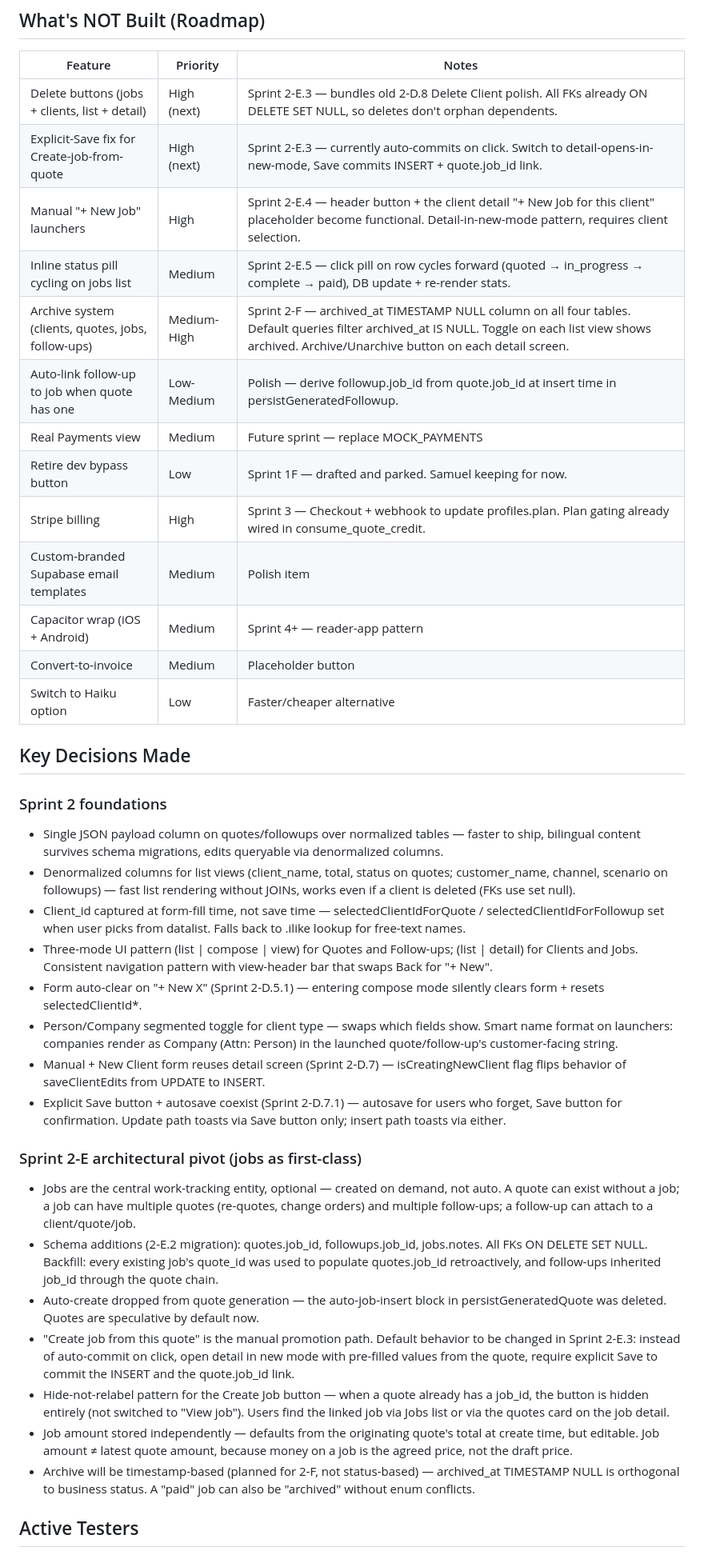
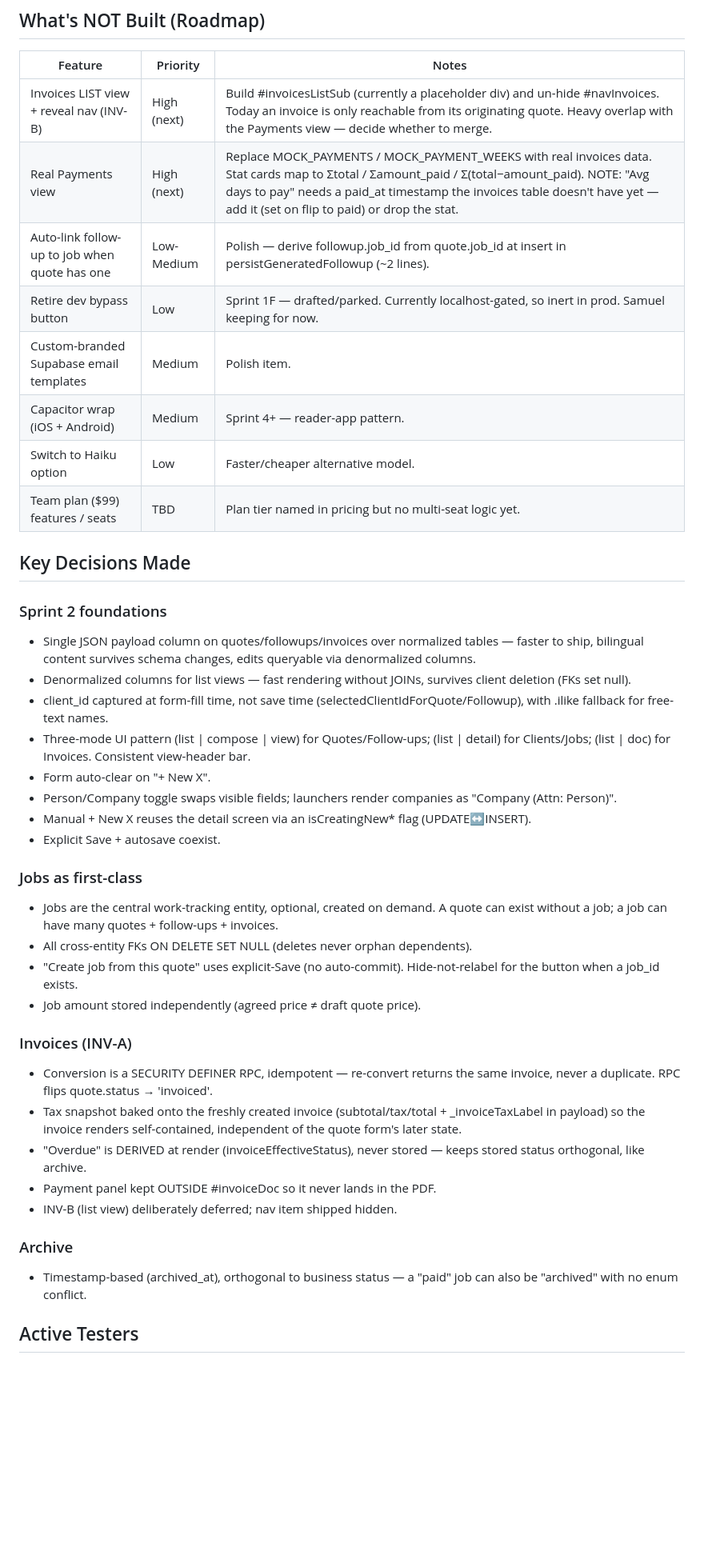
Before and after one commit to Samuelsaenz1996/TradeDeck, a Markdown page: TRADEDECK.md, the part around one of its changes. Shown at 80% size. Rendered like a GitHub page; blank space fills up the shorter version.

```diff
--- a/TRADEDECK.md
+++ b/TRADEDECK.md
@@ -168,40 +180,42 @@ clients (top-level: people and companies)
 
 | Feature | Priority | Notes |
 |---|---|---|
-| Delete buttons (jobs + clients, list + detail) | High (next) | Sprint 2-E.3 — bundles old 2-D.8 Delete Client polish. All FKs already ON DELETE SET NULL, so deletes don't orphan dependents. |
-| Explicit-Save fix for Create-job-from-quote | High (next) | Sprint 2-E.3 — currently auto-commits on click. Switch to detail-opens-in-new-mode, Save commits INSERT + quote.job_id link. |
-| Manual "+ New Job" launchers | High | Sprint 2-E.4 — header button + the client detail "+ New Job for this client" placeholder become functional. Detail-in-new-mode pattern, requires client selection. |
-| Inline status pill cycling on jobs list | Medium | Sprint 2-E.5 — click pill on row cycles forward (quoted → in_progress → complete → paid), DB update + re-render stats. |
-| Archive system (clients, quotes, jobs, follow-ups) | Medium-High | Sprint 2-F — archived_at TIMESTAMP NULL column on all four tables. Default queries filter archived_at IS NULL. Toggle on each list view shows archived. Archive/Unarchive button on each detail screen. |
-| Auto-link follow-up to job when quote has one | Low-Medium | Polish — derive followup.job_id from quote.job_id at insert time in persistGeneratedFollowup. |
-| Real Payments view | Medium | Future sprint — replace MOCK_PAYMENTS |
-| Retire dev bypass button | Low | Sprint 1F — drafted and parked. Samuel keeping for now. |
-| Stripe billing | High | Sprint 3 — Checkout + webhook to update profiles.plan. Plan gating already wired in consume_quote_credit. |
-| Custom-branded Supabase email templates | Medium | Polish item |
-| Capacitor wrap (iOS + Android) | Medium | Sprint 4+ — reader-app pattern |
-| Convert-to-invoice | Medium | Placeholder button |
-| Switch to Haiku option | Low | Faster/cheaper alternative |
+| Invoices LIST view + reveal nav (INV-B) | High (next) | Build #invoicesListSub (currently a placeholder div) and un-hide #navInvoices. Today an invoice is only reachable from its originating quote. Heavy overlap with the Payments view — decide whether to merge. |
+| Real Payments view | High (next) | Replace MOCK_PAYMENTS / MOCK_PAYMENT_WEEKS with real invoices data. Stat cards map to Σtotal / Σamount_paid / Σ(total−amount_paid). NOTE: "Avg days to pay" needs a paid_at timestamp the invoices table doesn't have yet — add it (set on flip to paid) or drop the stat. |
+| Auto-link follow-up to job when quote has one | Low-Medium | Polish — derive followup.job_id from quote.job_id at insert in persistGeneratedFollowup (~2 lines). |
+| Retire dev bypass button | Low | Sprint 1F — drafted/parked. Currently localhost-gated, so inert in prod. Samuel keeping for now. |
+| Custom-branded Supabase email templates | Medium | Polish item. |
+| Capacitor wrap (iOS + Android) | Medium | Sprint 4+ — reader-app pattern. |
+| Switch to Haiku option | Low | Faster/cheaper alternative model. |
+| Team plan ($99) features / seats | TBD | Plan tier named in pricing but no multi-seat logic yet. |
 
 ## Key Decisions Made
 
 ### Sprint 2 foundations
-- Single JSON payload column on quotes/followups over normalized tables — faster to ship, bilingual content survives schema migrations, edits queryable via denormalized columns.
-- Denormalized columns for list views (client_name, total, status on quotes; customer_name, channel, scenario on followups) — fast list rendering without JOINs, works even if a client is deleted (FKs use set null).
-- Client_id captured at form-fill time, not save time — selectedClientIdForQuote / selectedClientIdForFollowup set when user picks from datalist. Falls back to .ilike lookup for free-text names.
-- Three-mode UI pattern (list | compose | view) for Quotes and Follow-ups; (list | detail) for Clients and Jobs. Consistent navigation pattern with view-header bar that swaps Back for "+ New".
-- Form auto-clear on "+ New X" (Sprint 2-D.5.1) — entering compose mode silently clears form + resets selectedClientId*.
-- Person/Company segmented toggle for client type — swaps which fields show. Smart name format on launchers: companies render as Company (Attn: Person) in the launched quote/follow-up's customer-facing string.
-- Manual + New Client form reuses detail screen (Sprint 2-D.7) — isCreatingNewClient flag flips behavior of saveClientEdits from UPDATE to INSERT.
-- Explicit Save button + autosave coexist (Sprint 2-D.7.1) — autosave for users who forget, Save button for confirmation. Update path toasts via Save button only; insert path toasts via either.
+- Single JSON payload column on quotes/followups/invoices over normalized tables — faster to ship, bilingual content survives schema changes, edits queryable via denormalized columns.
+- Denormalized columns for list views — fast rendering without JOINs, survives client deletion (FKs set null).
+- client_id captured at form-fill time, not save time (selectedClientIdForQuote/Followup), with .ilike fallback for free-text names.
+- Three-mode UI pattern (list | compose | view) for Quotes/Follow-ups; (list | detail) for Clients/Jobs; (list | doc) for Invoices. Consistent view-header bar.
+- Form auto-clear on "+ New X".
+- Person/Company toggle swaps visible fields; launchers render companies as "Company (Attn: Person)".
+- Manual + New X reuses the detail screen via an isCreatingNew* flag (UPDATE↔INSERT).
+- Explicit Save + autosave coexist.
 
-### Sprint 2-E architectural pivot (jobs as first-class)
-- Jobs are the central work-tracking entity, optional — created on demand, not auto. A quote can exist without a job; a job can have multiple quotes (re-quotes, change orders) and multiple follow-ups; a follow-up can attach to a client/quote/job.
-- Schema additions (2-E.2 migration): quotes.job_id, followups.job_id, jobs.notes. All FKs ON DELETE SET NULL. Backfill: every existing job's quote_id was used to populate quotes.job_id retroactively, and follow-ups inherited job_id through the quote chain.
-- Auto-create dropped from quote generation — the auto-job-insert block in persistGeneratedQuote was deleted. Quotes are speculative by default now.
-- "Create job from this quote" is the manual promotion path. Default behavior to be changed in Sprint 2-E.3: instead of auto-commit on click, open detail in new mode with pre-filled values from the quote, require explicit Save to commit the INSERT and the quote.job_id link.
-- Hide-not-relabel pattern for the Create Job button — when a quote already has a job_id, the button is hidden entirely (not switched to "View job"). Users find the linked job via Jobs list or via the quotes card on the job detail.
-- Job amount stored independently — defaults from the originating quote's total at create time, but editable. Job amount ≠ latest quote amount, because money on a job is the agreed price, not the draft price.
-- Archive will be timestamp-based (planned for 2-F, not status-based) — archived_at TIMESTAMP NULL is orthogonal to business status. A "paid" job can also be "archived" without enum conflicts.
+### Jobs as first-class
+- Jobs are the central work-tracking entity, optional, created on demand. A quote can exist without a job; a job can have many quotes + follow-ups + invoices.
+- All cross-entity FKs ON DELETE SET NULL (deletes never orphan dependents).
+- "Create job from this quote" uses explicit-Save (no auto-commit). Hide-not-relabel for the button when a job_id exists.
+- Job amount stored independently (agreed price ≠ draft quote price).
+
+### Invoices (INV-A)
+- Conversion is a SECURITY DEFINER RPC, idempotent — re-convert returns the same invoice, never a duplicate. RPC flips quote.status → 'invoiced'.
+- Tax snapshot baked onto the freshly created invoice (subtotal/tax/total + _invoiceTaxLabel in payload) so the invoice renders self-contained, independent of the quote form's later state.
+- "Overdue" is DERIVED at render (invoiceEffectiveStatus), never stored — keeps stored status orthogonal, like archive.
+- Payment panel kept OUTSIDE #invoiceDoc so it never lands in the PDF.
+- INV-B (list view) deliberately deferred; nav item shipped hidden.
+
+### Archive
+- Timestamp-based (archived_at), orthogonal to business status — a "paid" job can also be "archived" with no enum conflict.
 
 ## Active Testers
 
```
Also changed, not shown: other parts of TRADEDECK.md (+174 -157 lines).
